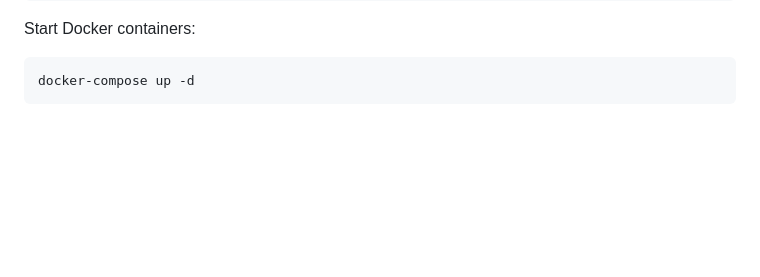
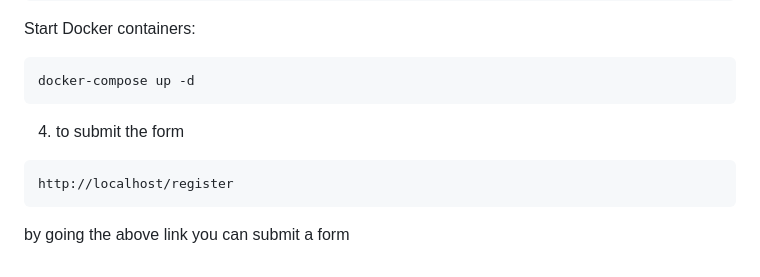
Before and after one commit to ephremworku/fastapi_app, a Markdown page: README.md, the part around the change. Drawn GitHub-style; blank space fills up the shorter version.

````diff
--- a/README.md
+++ b/README.md
@@ -65,3 +65,9 @@ Start Docker containers:
 ```sh
 docker-compose up -d
 ```
+4. to submit the form
+
+```sh
+http://localhost/register
+```
+by going the above link you can submit a form
````
